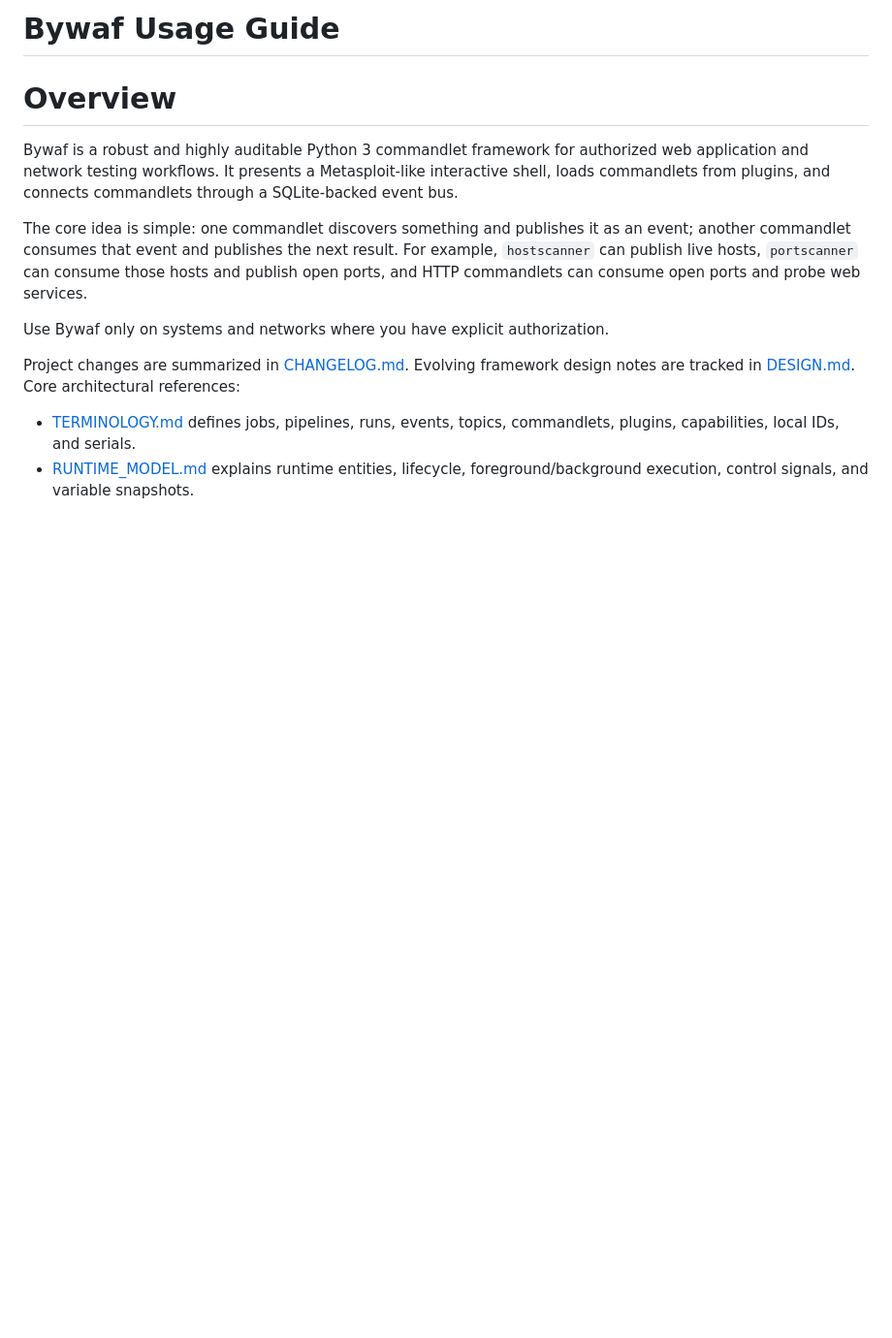
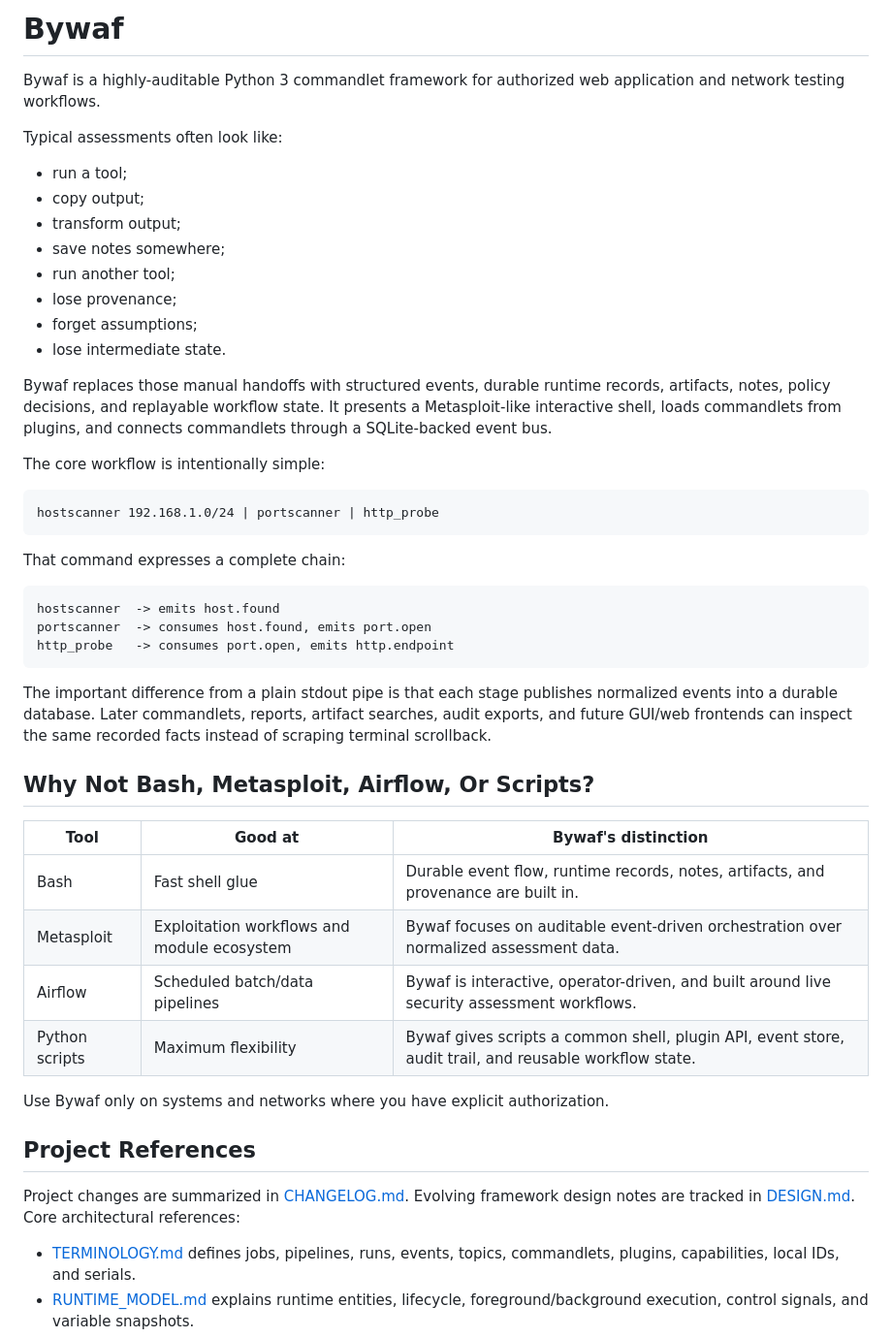
Before and after one commit to roeyk/Bywaf, a Markdown page: README.md, the part around the change. Shown at 97% size. Rendered like a GitHub page; blank space fills up the shorter version.

Commit message:
Improve README positioning

````diff
--- a/README.md
+++ b/README.md
@@ -1,19 +1,55 @@
-# Bywaf Usage Guide
+# Bywaf
 
-# Overview
+Bywaf is a highly-auditable Python 3 commandlet framework for authorized web
+application and network testing workflows.
 
-Bywaf is a robust and highly auditable Python 3 commandlet framework for authorized web
-application and network testing workflows. It presents a Metasploit-like
-interactive shell, loads commandlets from plugins, and connects commandlets
-through a SQLite-backed event bus.
+Typical assessments often look like:
 
-The core idea is simple: one commandlet discovers something and publishes it as
-an event; another commandlet consumes that event and publishes the next result.
-For example, `hostscanner` can publish live hosts, `portscanner` can consume
-those hosts and publish open ports, and HTTP commandlets can consume open ports
-and probe web services.
+- run a tool;
+- copy output;
+- transform output;
+- save notes somewhere;
+- run another tool;
+- lose provenance;
+- forget assumptions;
+- lose intermediate state.
+
+Bywaf replaces those manual handoffs with structured events, durable runtime
+records, artifacts, notes, policy decisions, and replayable workflow state. It
+presents a Metasploit-like interactive shell, loads commandlets from plugins,
+and connects commandlets through a SQLite-backed event bus.
+
+The core workflow is intentionally simple:
+
+```text
+hostscanner 192.168.1.0/24 | portscanner | http_probe
+```
+
+That command expresses a complete chain:
+
+```text
+hostscanner  -> emits host.found
+portscanner  -> consumes host.found, emits port.open
+http_probe   -> consumes port.open, emits http.endpoint
+```
+
+The important difference from a plain stdout pipe is that each stage publishes
+normalized events into a durable database. Later commandlets, reports,
+artifact searches, audit exports, and future GUI/web frontends can inspect the
+same recorded facts instead of scraping terminal scrollback.
+
+## Why Not Bash, Metasploit, Airflow, Or Scripts?
+
+| Tool | Good at | Bywaf's distinction |
+| --- | --- | --- |
+| Bash | Fast shell glue | Durable event flow, runtime records, notes, artifacts, and provenance are built in. |
+| Metasploit | Exploitation workflows and module ecosystem | Bywaf focuses on auditable event-driven orchestration over normalized assessment data. |
+| Airflow | Scheduled batch/data pipelines | Bywaf is interactive, operator-driven, and built around live security assessment workflows. |
+| Python scripts | Maximum flexibility | Bywaf gives scripts a common shell, plugin API, event store, audit trail, and reusable workflow state. |
 
 Use Bywaf only on systems and networks where you have explicit authorization.
+
+## Project References
 
 Project changes are summarized in [CHANGELOG.md](CHANGELOG.md).
 Evolving framework design notes are tracked in [DESIGN.md](DESIGN.md).
````
Also changed, not shown: CHANGELOG.md (+9 -1 lines).
